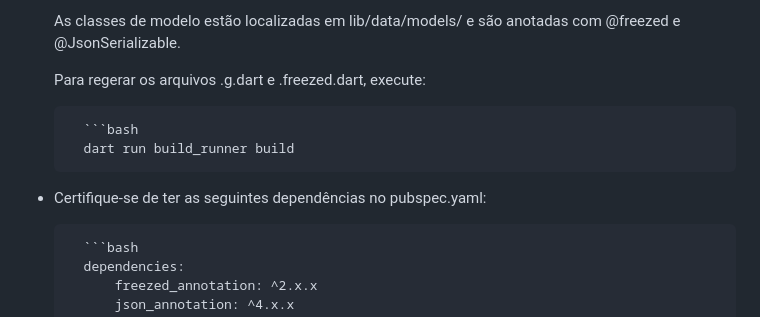
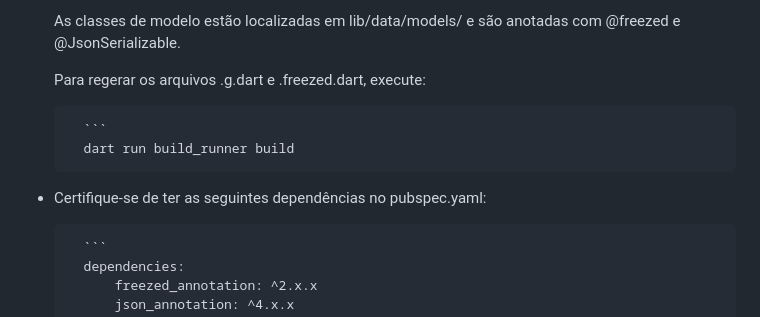
Before and after one commit to gmorais671/tripee_interview, a Markdown page: README.md, the part around the change. GitHub-like rendering.

Commit message:
Projeto completo.

````diff
--- a/README.md
+++ b/README.md
@@ -72,12 +72,12 @@ Os modelos (DTOs) do projeto foram implementados com freezed e json_serializable
 
     Para regerar os arquivos .g.dart e .freezed.dart, execute:
 
-        ```bash
+        ```
         dart run build_runner build
 
 * Certifique-se de ter as seguintes dependências no pubspec.yaml:
 
-        ```bash
+        ```
         dependencies:
             freezed_annotation: ^2.x.x
             json_annotation: ^4.x.x
````
